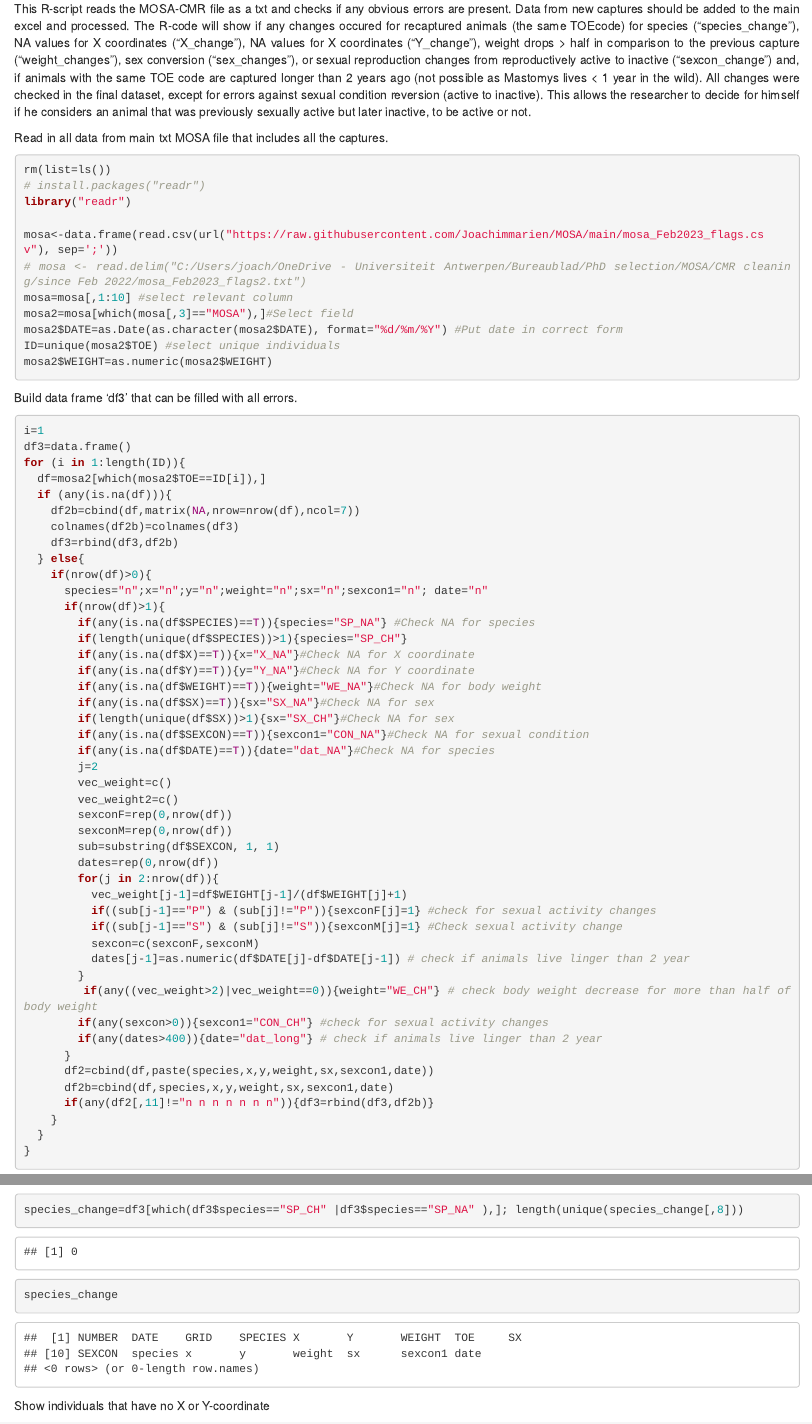
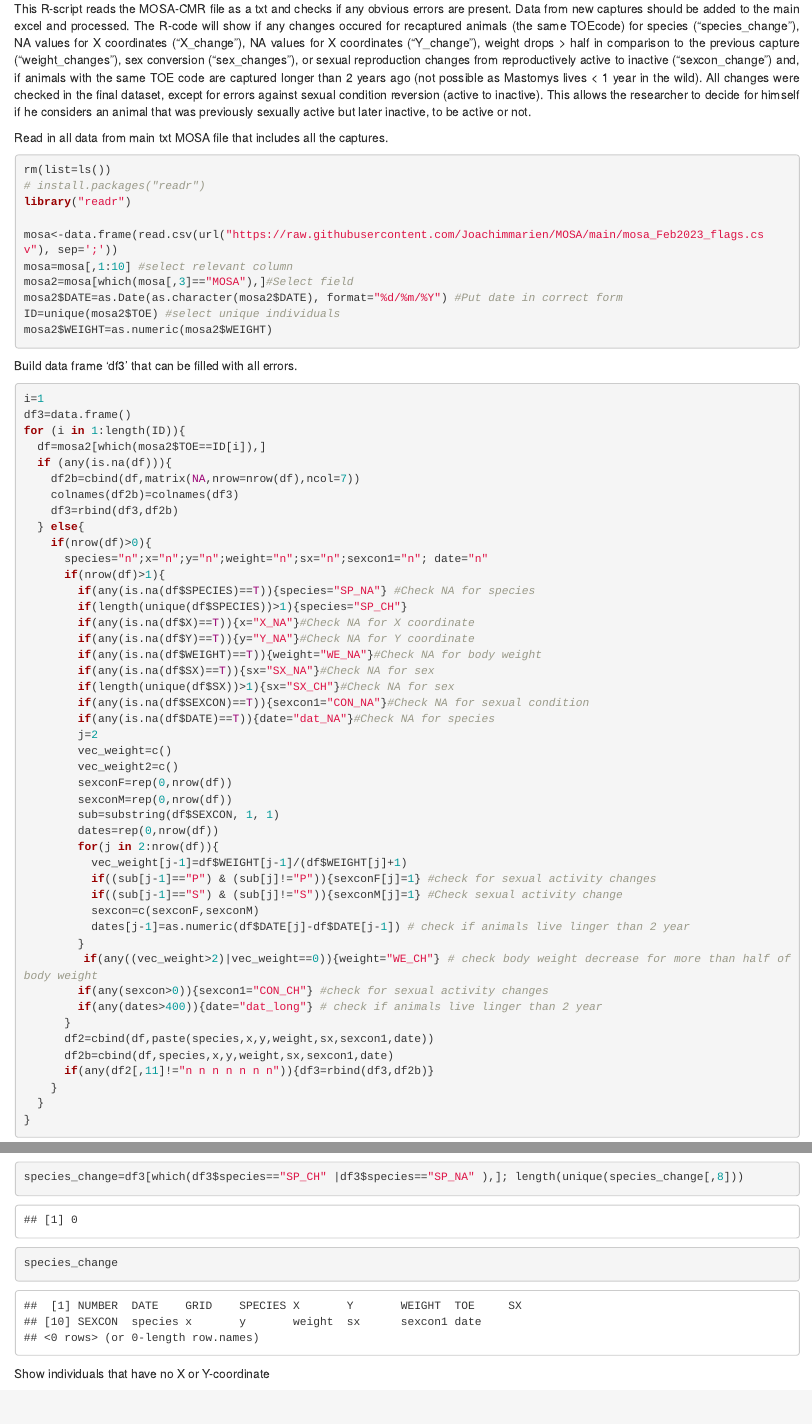
Before and after one commit to Joachimmarien/MOSA, an R Markdown document (2_markdown Processing data.Rmd): the page in a window 1100 px wide, from 230 px down, and a second part further down, joined at a grey line. Rendered offline with R 4.5, knitr and Pandoc, with nearby package versions; some code elsewhere in the file could not run offline.

Commit message:
Update 2_markdown Processing data.Rmd

```diff
--- a/2_markdown Processing data.Rmd
+++ b/2_markdown Processing data.Rmd
@@ -26,7 +26,6 @@ rm(list=ls())
 library("readr")
 
 mosa<-data.frame(read.csv(url("https://raw.githubusercontent.com/Joachimmarien/MOSA/main/mosa_Feb2023_flags.csv"), sep=';'))
-# mosa <- read.delim("C:/Users/joach/OneDrive - Universiteit Antwerpen/Bureaublad/PhD selection/MOSA/CMR cleaning/since Feb 2022/mosa_Feb2023_flags2.txt")
 mosa=mosa[,1:10] #select relevant column
 mosa2=mosa[which(mosa[,3]=="MOSA"),]#Select field
 mosa2$DATE=as.Date(as.character(mosa2$DATE), format="%d/%m/%Y") #Put date in correct form
```
